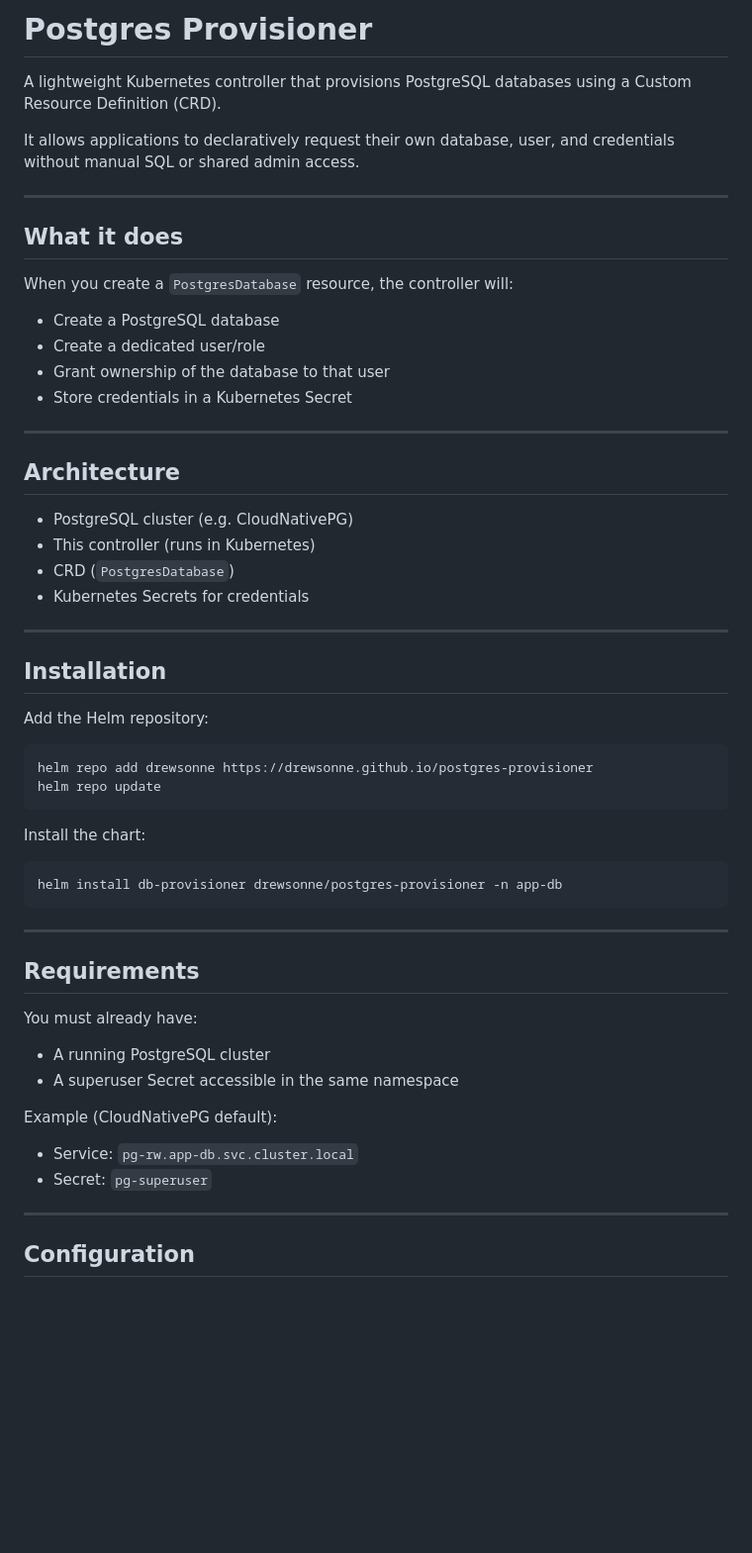
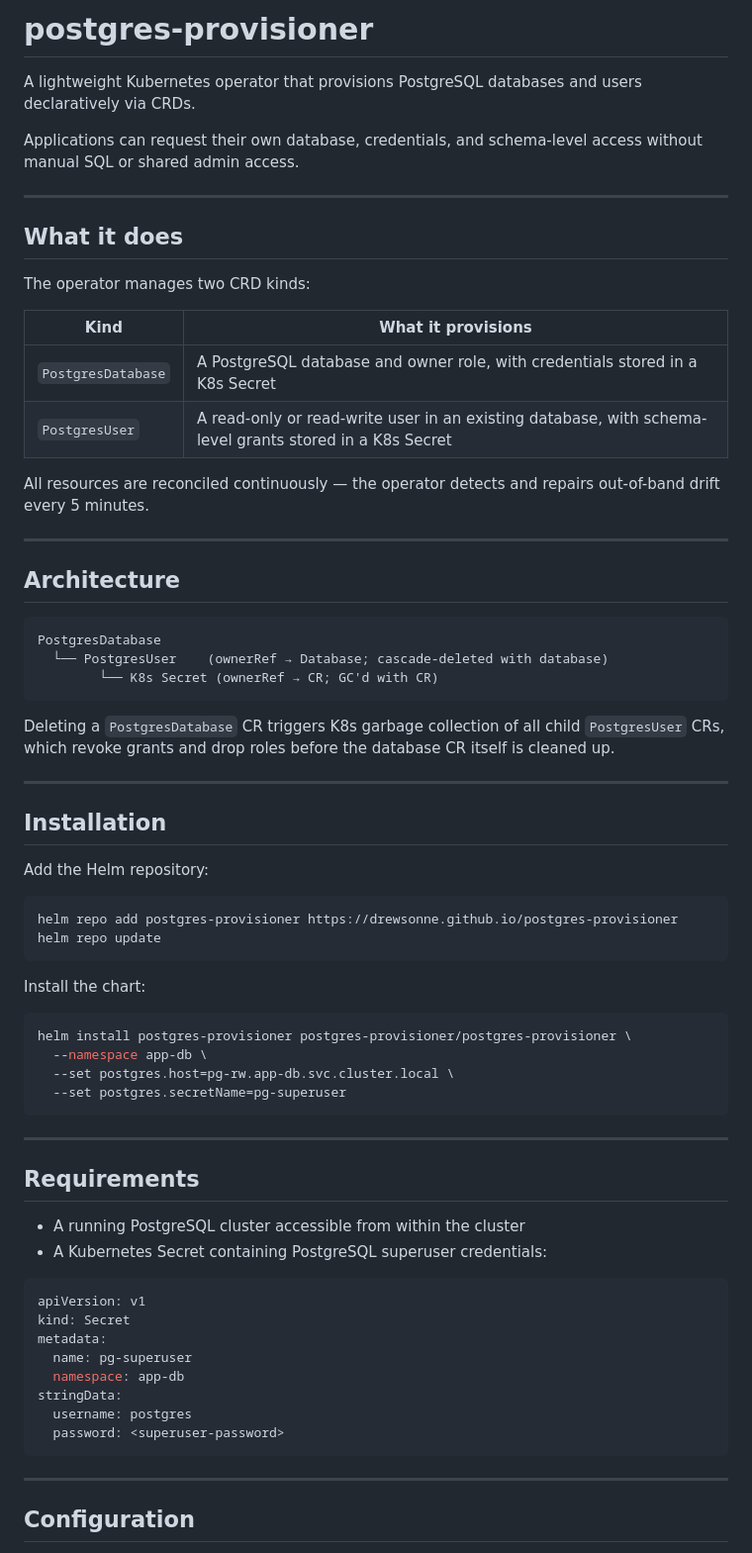
Before and after one commit to drewsonne/postgres-provisioner, a Markdown page: README.md, the part around one of its changes. Shown at 99% size. GitHub-like rendering; blank space fills up the shorter version.

````diff
--- a/README.md
+++ b/README.md
@@ -1,28 +1,33 @@
-# Postgres Provisioner
+# postgres-provisioner
 
-A lightweight Kubernetes controller that provisions PostgreSQL databases using a Custom Resource Definition (CRD).
+A lightweight Kubernetes operator that provisions PostgreSQL databases and users declaratively via CRDs.
 
-It allows applications to declaratively request their own database, user, and credentials without manual SQL or shared admin access.
+Applications can request their own database, credentials, and schema-level access without manual SQL or shared admin access.
 
 ---
 
 ## What it does
 
-When you create a `PostgresDatabase` resource, the controller will:
+The operator manages two CRD kinds:
 
-* Create a PostgreSQL database
-* Create a dedicated user/role
-* Grant ownership of the database to that user
-* Store credentials in a Kubernetes Secret
+| Kind | What it provisions |
+|---|---|
+| `PostgresDatabase` | A PostgreSQL database and owner role, with credentials stored in a K8s Secret |
+| `PostgresUser` | A read-only or read-write user in an existing database, with schema-level grants stored in a K8s Secret |
+
+All resources are reconciled continuously — the operator detects and repairs out-of-band drift every 5 minutes.
 
 ---
 
 ## Architecture
 
-* PostgreSQL cluster (e.g. CloudNativePG)
-* This controller (runs in Kubernetes)
-* CRD (`PostgresDatabase`)
-* Kubernetes Secrets for credentials
+```
+PostgresDatabase
+  └── PostgresUser    (ownerRef → Database; cascade-deleted with database)
+        └── K8s Secret (ownerRef → CR; GC'd with CR)
+```
+
+Deleting a `PostgresDatabase` CR triggers K8s garbage collection of all child `PostgresUser` CRs, which revoke grants and drop roles before the database CR itself is cleaned up.
 
 ---
 
@@ -31,29 +36,36 @@ When you create a `PostgresDatabase` resource, the controller will:
 Add the Helm repository:
 
 ```bash
-helm repo add drewsonne https://drewsonne.github.io/postgres-provisioner
+helm repo add postgres-provisioner https://drewsonne.github.io/postgres-provisioner
 helm repo update
 ```
 
 Install the chart:
 
 ```bash
-helm install db-provisioner drewsonne/postgres-provisioner -n app-db
+helm install postgres-provisioner postgres-provisioner/postgres-provisioner \
+  --namespace app-db \
+  --set postgres.host=pg-rw.app-db.svc.cluster.local \
+  --set postgres.secretName=pg-superuser
 ```
 
 ---
 
 ## Requirements
 
-You must already have:
+* A running PostgreSQL cluster accessible from within the cluster
+* A Kubernetes Secret containing PostgreSQL superuser credentials:
 
-* A running PostgreSQL cluster
-* A superuser Secret accessible in the same namespace
-
-Example (CloudNativePG default):
-
-* Service: `pg-rw.app-db.svc.cluster.local`
-* Secret: `pg-superuser`
+```yaml
+apiVersion: v1
+kind: Secret
+metadata:
+  name: pg-superuser
+  namespace: app-db
+stringData:
+  username: postgres
+  password: <superuser-password>
+```
 
 ---
 
````
Also changed, not shown: other parts of README.md (+71 -68 lines).
